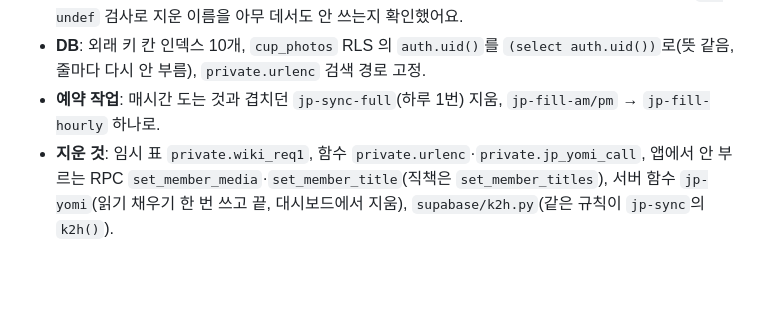
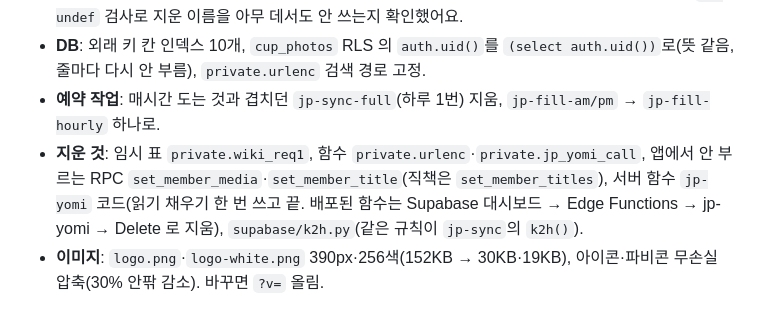
Before and after one commit to suhyeok3691/SNUVT, a Markdown page: README.md, the part around the change. GitHub-like rendering; blank space fills up the shorter version.

Commit message:
README: 이미지 최적화·jp-yomi 삭제 방법
Co-Authored-By: Claude Opus 5.5 <noreply@anthropic.com>
Claude-Session: https://claude.ai/code/session_014hXhaTDKNKYLK9RGSDvNY8

```diff
--- a/README.md
+++ b/README.md
@@ -350,4 +350,5 @@
 - **코드**: 안 쓰는 함수·상수·지역 변수와 CSS 규칙(약 80개)을 지웠어요. 모든 스크립트를 이어 붙여 `no-undef` 검사로 지운 이름을 아무 데서도 안 쓰는지 확인했어요.
 - **DB**: 외래 키 칸 인덱스 10개, `cup_photos` RLS 의 `auth.uid()`를 `(select auth.uid())`로(뜻 같음, 줄마다 다시 안 부름), `private.urlenc` 검색 경로 고정.
 - **예약 작업**: 매시간 도는 것과 겹치던 `jp-sync-full`(하루 1번) 지움, `jp-fill-am/pm` → `jp-fill-hourly` 하나로.
-- **지운 것**: 임시 표 `private.wiki_req1`, 함수 `private.urlenc`·`private.jp_yomi_call`, 앱에서 안 부르는 RPC `set_member_media`·`set_member_title`(직책은 `set_member_titles`), 서버 함수 `jp-yomi`(읽기 채우기 한 번 쓰고 끝, 대시보드에서 지움), `supabase/k2h.py`(같은 규칙이 `jp-sync`의 `k2h()`).
+- **지운 것**: 임시 표 `private.wiki_req1`, 함수 `private.urlenc`·`private.jp_yomi_call`, 앱에서 안 부르는 RPC `set_member_media`·`set_member_title`(직책은 `set_member_titles`), 서버 함수 `jp-yomi` 코드(읽기 채우기 한 번 쓰고 끝. 배포된 함수는 Supabase 대시보드 → Edge Functions → jp-yomi → Delete 로 지움), `supabase/k2h.py`(같은 규칙이 `jp-sync`의 `k2h()`).
+- **이미지**: `logo.png`·`logo-white.png` 390px·256색(152KB → 30KB·19KB), 아이콘·파비콘 무손실 압축(30% 안팎 감소). 바꾸면 `?v=` 올림.
```
